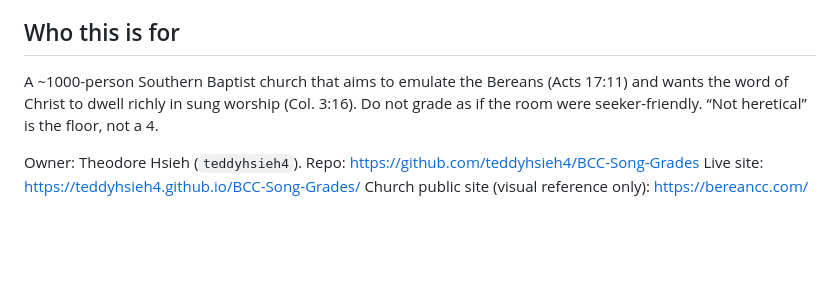
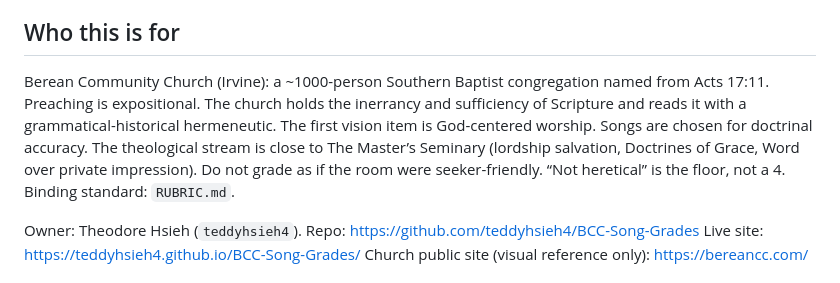
Before and after one commit to teddyhsieh4/BCC-Song-Grades, a Markdown page: AGENTS.md, the part around the change. GitHub-like rendering; blank space fills up the shorter version.

```diff
--- a/AGENTS.md
+++ b/AGENTS.md
@@ -8,7 +8,7 @@ This repo is a password-gated static staff site for Berean Community Church (Irv
 
 ## Who this is for
 
-A ~1000-person Southern Baptist church that aims to emulate the Bereans (Acts 17:11) and wants the word of Christ to dwell richly in sung worship (Col. 3:16). Do not grade as if the room were seeker-friendly. “Not heretical” is the floor, not a 4.
+Berean Community Church (Irvine): a ~1000-person Southern Baptist congregation named from Acts 17:11. Preaching is expositional. The church holds the inerrancy and sufficiency of Scripture and reads it with a grammatical-historical hermeneutic. The first vision item is God-centered worship. Songs are chosen for doctrinal accuracy. The theological stream is close to The Master’s Seminary (lordship salvation, Doctrines of Grace, Word over private impression). Do not grade as if the room were seeker-friendly. “Not heretical” is the floor, not a 4. Binding standard: `RUBRIC.md`.
 
 Owner: Theodore Hsieh (`teddyhsieh4`).
 Repo: https://github.com/teddyhsieh4/BCC-Song-Grades
```
Also changed, not shown: RUBRIC.md (+10 -3 lines).
